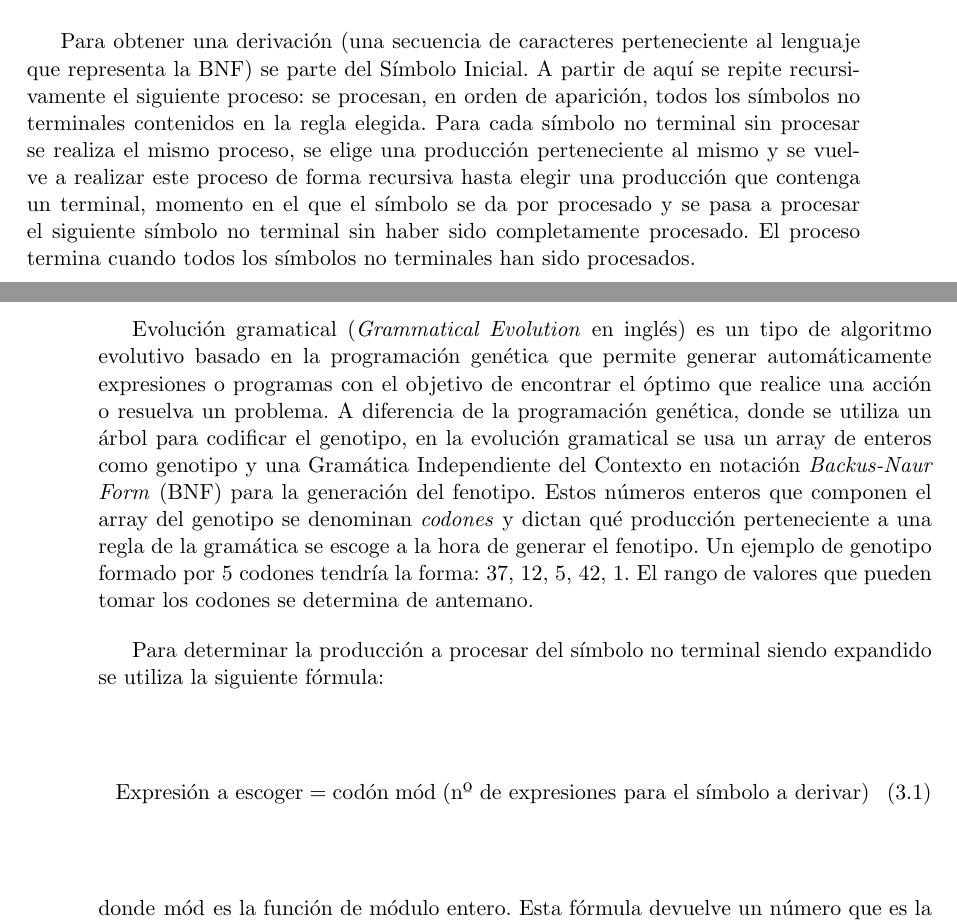
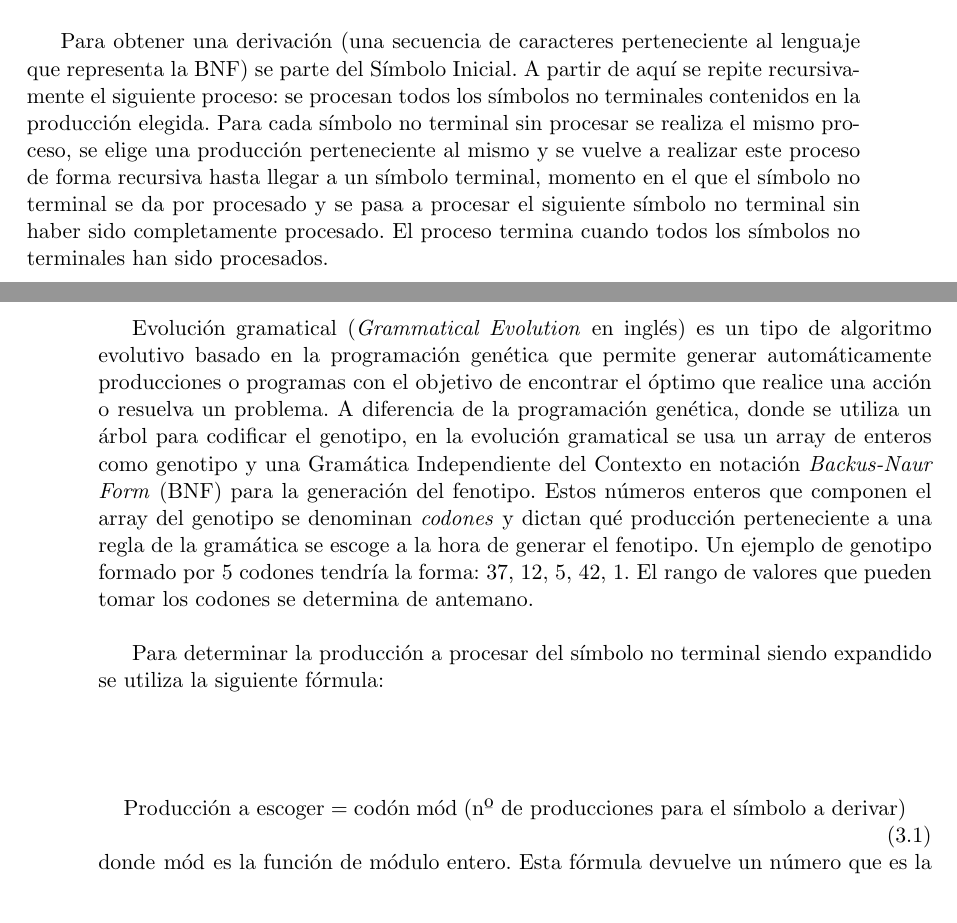
Before and after one commit to hecoding/Pac-Man, a LaTeX thesis (main.tex, which reads capitulos/programacion_evolutiva.tex): two parts of pages 31 and 32 of 113, joined at a grey line, cut so that both start at the same text. Compiled offline with pdfLaTeX.

Commit message:
Cambio pequenyos en gramaticas evolutivas. Cambio

```diff
--- a/capitulos/programacion_evolutiva.tex
+++ b/capitulos/programacion_evolutiva.tex
@@ -130,7 +130,7 @@ Una Gramática Independiente del Contexto (en adelante GIC o gramática) es una
 \caption{Ejemplo de BNF.}
 \end{figure}
 
-Para obtener una derivación (una secuencia de caracteres perteneciente al lenguaje que representa la BNF) se parte del Símbolo Inicial. A partir de aquí se repite recursivamente el siguiente proceso: se procesan, en orden de aparición, todos los símbolos no terminales contenidos en la regla elegida. Para cada símbolo no terminal sin procesar se realiza el mismo proceso, se elige una producción perteneciente al mismo y se vuelve a realizar este proceso de forma recursiva hasta elegir una producción que contenga un terminal, momento en el que el símbolo se da por procesado y se pasa a procesar el siguiente símbolo no terminal sin haber sido completamente procesado. El proceso termina cuando todos los símbolos no terminales han sido procesados.
+Para obtener una derivación (una secuencia de caracteres perteneciente al lenguaje que representa la BNF) se parte del Símbolo Inicial. A partir de aquí se repite recursivamente el siguiente proceso: se procesan todos los símbolos no terminales contenidos en la producción elegida. Para cada símbolo no terminal sin procesar se realiza el mismo proceso, se elige una producción perteneciente al mismo y se vuelve a realizar este proceso de forma recursiva hasta llegar a un símbolo terminal, momento en el que el símbolo no terminal se da por procesado y se pasa a procesar el siguiente símbolo no terminal sin haber sido completamente procesado. El proceso termina cuando todos los símbolos no terminales han sido procesados.
 
 \begin{figure}[H]
 \centering
@@ -141,11 +141,11 @@ Para obtener una derivación (una secuencia de caracteres perteneciente al lengu
 Para procesar y utilizar una BNF se usa un lector de BNFs que recorre y extrae información de la misma, como los símbolos y terminales que la componen.
 
 \section{Evolución gramatical}
-Evolución gramatical (\textit{Grammatical Evolution} en inglés) es un tipo de algoritmo evolutivo basado en la programación genética que permite generar automáticamente expresiones o programas  con el objetivo de encontrar el óptimo que realice una acción o resuelva un problema. A diferencia de la programación genética, donde se utiliza un árbol para codificar el genotipo, en la evolución gramatical se usa un array de enteros como genotipo y una Gramática Independiente del Contexto en notación \textit{Backus-Naur Form} (BNF) para la generación del fenotipo. Estos números enteros que componen el array del genotipo se denominan \textit{codones} y dictan qué producción perteneciente a una regla de la gramática se escoge a la hora de generar el fenotipo. Un ejemplo de genotipo formado por 5 codones tendría la forma: 37, 12, 5, 42, 1. El rango de valores que pueden tomar los codones se determina de antemano.
+Evolución gramatical (\textit{Grammatical Evolution} en inglés) es un tipo de algoritmo evolutivo basado en la programación genética que permite generar automáticamente producciones o programas  con el objetivo de encontrar el óptimo que realice una acción o resuelva un problema. A diferencia de la programación genética, donde se utiliza un árbol para codificar el genotipo, en la evolución gramatical se usa un array de enteros como genotipo y una Gramática Independiente del Contexto en notación \textit{Backus-Naur Form} (BNF) para la generación del fenotipo. Estos números enteros que componen el array del genotipo se denominan \textit{codones} y dictan qué producción perteneciente a una regla de la gramática se escoge a la hora de generar el fenotipo. Un ejemplo de genotipo formado por 5 codones tendría la forma: 37, 12, 5, 42, 1. El rango de valores que pueden tomar los codones se determina de antemano.
 
 Para determinar la producción a procesar del símbolo no terminal siendo expandido se utiliza la siguiente fórmula:
 \begin{equation}
-\textrm{Expresión a escoger} = \textrm{codón} \bmod \textrm{(nº de expresiones para el símbolo a derivar)}
+\textrm{Producción a escoger} = \textrm{codón} \bmod \textrm{(nº de producciones para el símbolo a derivar)}
 \end{equation}
 donde $\bmod$ es la función de módulo entero. Esta fórmula devuelve un número que es la posición de la producción a seleccionar del símbolo no terminal que está siendo expandido \cite{o2012grammatical}.
 
```
Also changed, not shown: capitulos/programacion_evolutiva.tex (4 more changed lines).
